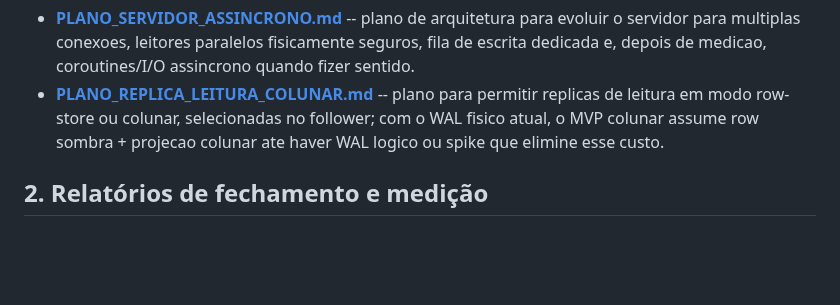
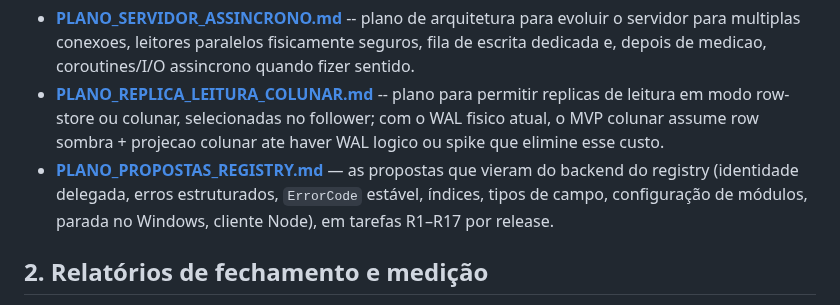
Before and after one commit to sergioleal/moDb, a Markdown page: docs-process/README.md, the part around the change. Drawn GitHub-style; blank space fills up the shorter version.

Commit message:
docs: plan for the registry backend proposals (R1-R17)
Co-Authored-By: Claude Opus 5.5 <noreply@anthropic.com>

```diff
--- a/docs-process/README.md
+++ b/docs-process/README.md
@@ -58,6 +58,10 @@ serem atemporais, não histórico puro.
   selecionadas no follower; com o WAL fisico atual, o MVP colunar assume row
   sombra + projecao colunar ate haver WAL logico ou spike que elimine esse
   custo.
+- **[PLANO_PROPOSTAS_REGISTRY.md](PLANO_PROPOSTAS_REGISTRY.md)** — as propostas
+  que vieram do backend do registry (identidade delegada, erros estruturados,
+  `ErrorCode` estável, índices, tipos de campo, configuração de módulos,
+  parada no Windows, cliente Node), em tarefas R1–R17 por release.
 
 ## 2. Relatórios de fechamento e medição
 
```
Also changed, not shown: docs-process/PLANO_PROPOSTAS_REGISTRY.md (added, +244 -0 lines).
